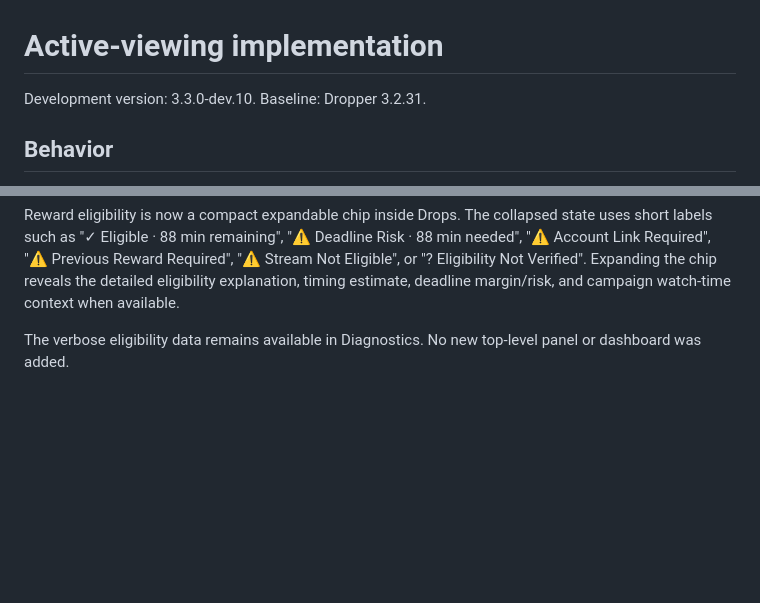
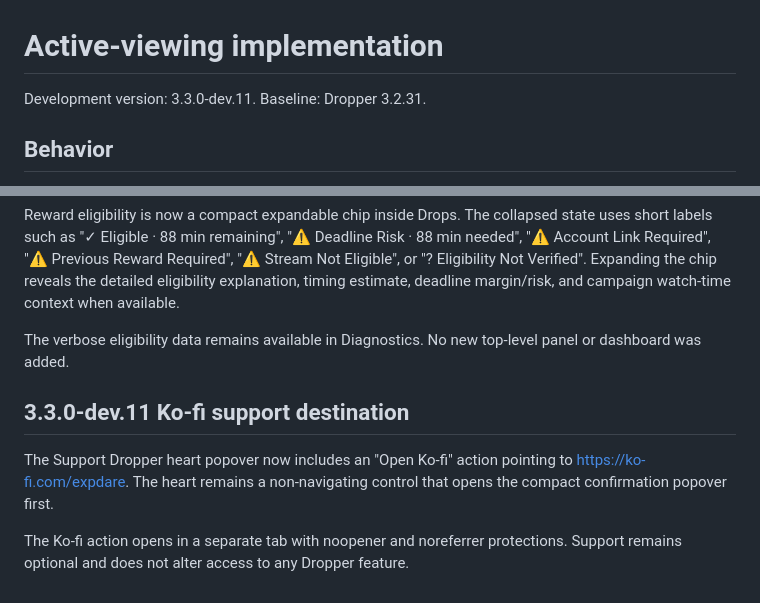
Before and after one commit to ExtraPotions/Dropper, a Markdown page: docs/ACTIVE-VIEWING.md, 2 parts joined by grey strips. Rendered like a GitHub page; blank space fills up the shorter version.

Commit message:
docs: record Ko-fi support destination

```diff
--- a/docs/ACTIVE-VIEWING.md
+++ b/docs/ACTIVE-VIEWING.md
@@ -1,6 +1,6 @@
 # Active-viewing implementation
 
-Development version: 3.3.0-dev.10. Baseline: Dropper 3.2.31.
+Development version: 3.3.0-dev.11. Baseline: Dropper 3.2.31.
 
 ## Behavior
 
@@ -154,3 +154,10 @@ The permanent donation paragraph has been removed from System. A small heart but
 Reward eligibility is now a compact expandable chip inside Drops. The collapsed state uses short labels such as "✓ Eligible · 88 min remaining", "⚠ Deadline Risk · 88 min needed", "⚠ Account Link Required", "⚠ Previous Reward Required", "⚠ Stream Not Eligible", or "? Eligibility Not Verified". Expanding the chip reveals the detailed eligibility explanation, timing estimate, deadline margin/risk, and campaign watch-time context when available.
 
 The verbose eligibility data remains available in Diagnostics. No new top-level panel or dashboard was added.
+
+
+## 3.3.0-dev.11 Ko-fi support destination
+
+The Support Dropper heart popover now includes an "Open Ko-fi" action pointing to https://ko-fi.com/expdare. The heart remains a non-navigating control that opens the compact confirmation popover first.
+
+The Ko-fi action opens in a separate tab with noopener and noreferrer protections. Support remains optional and does not alter access to any Dropper feature.
```
